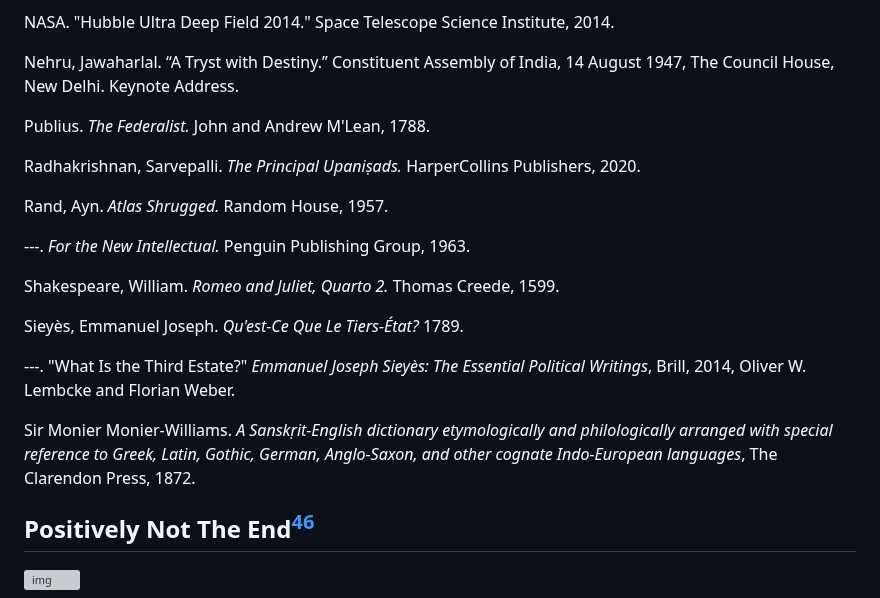
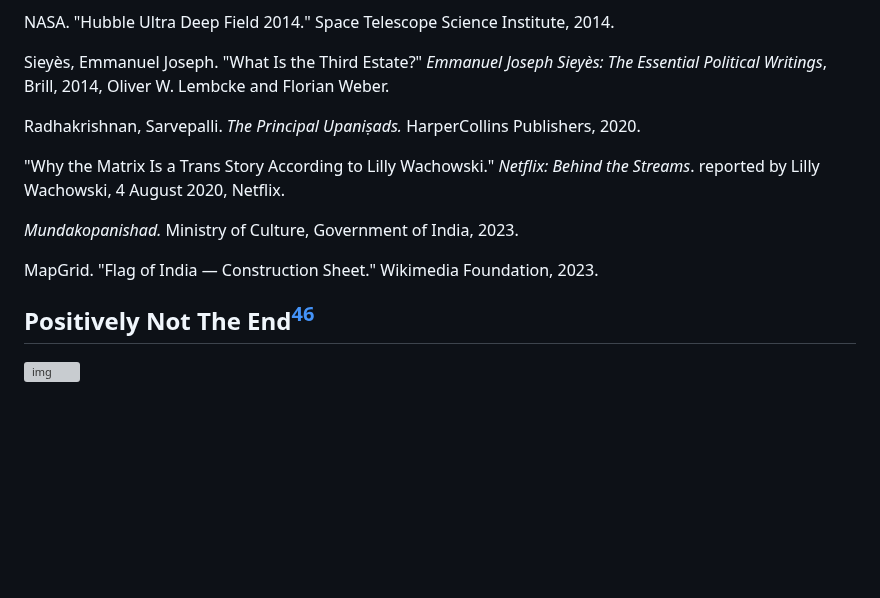
Before and after one commit to 1854books/VCRM, a Markdown page: README.md, the part around one of its changes. GitHub-like rendering; blank space fills up the shorter version; grey boxes are pictures that could not be loaded.

```diff
--- a/README.md
+++ b/README.md
@@ -1173,28 +1189,16 @@ Charles H. Kerr & Company, 1906.
 NASA. "Hubble Ultra Deep Field 2014." Space Telescope Science Institute, 2014.
 
-Nehru, Jawaharlal. “A Tryst with Destiny.” Constituent Assembly of India,
-14 August 1947, The Council House, New Delhi. Keynote Address.
+Sieyès, Emmanuel Joseph. "What Is the Third Estate?" *Emmanuel Joseph Sieyès:
+The Essential Political Writings*, Brill, 2014, Oliver W. Lembcke and Florian Weber.
 
-Publius. *The Federalist.* John and Andrew M'Lean, 1788.
+Radhakrishnan, Sarvepalli. *The Principal Upaniṣads.* HarperCollins Publishers, 2020.
 
-Radhakrishnan, Sarvepalli. *The Principal Upaniṣads.* HarperCollins
-Publishers, 2020.
+"Why the Matrix Is a Trans Story According to Lilly Wachowski." *Netflix: Behind
+the Streams*. reported by Lilly Wachowski, 4 August 2020, Netflix.
 
-Rand, Ayn. *Atlas Shrugged.* Random House, 1957.
+*Mundakopanishad.* Ministry of Culture, Government of India, 2023.
 
----. *For the New Intellectual.* Penguin Publishing Group, 1963.
-
-Shakespeare, William. *Romeo and Juliet, Quarto 2.* Thomas Creede, 1599.
-
-Sieyès, Emmanuel Joseph. *Qu'est-Ce Que Le Tiers-État?* 1789.
-
----. "What Is the Third Estate?" *Emmanuel Joseph Sieyès: The Essential
-Political Writings*, Brill, 2014, Oliver W. Lembcke and Florian Weber.
-
-Sir Monier Monier-Williams. *A Sanskṛit-English dictionary
-etymologically and philologically arranged with special reference to
-Greek, Latin, Gothic, German, Anglo-Saxon, and other cognate
-Indo-European languages*, The Clarendon Press, 1872.
+MapGrid. "Flag of India — Construction Sheet." Wikimedia Foundation, 2023.
 
 ## Positively Not The End[^44]
 
```
Also changed, not shown: other parts of README.md (+84 -68 lines).
